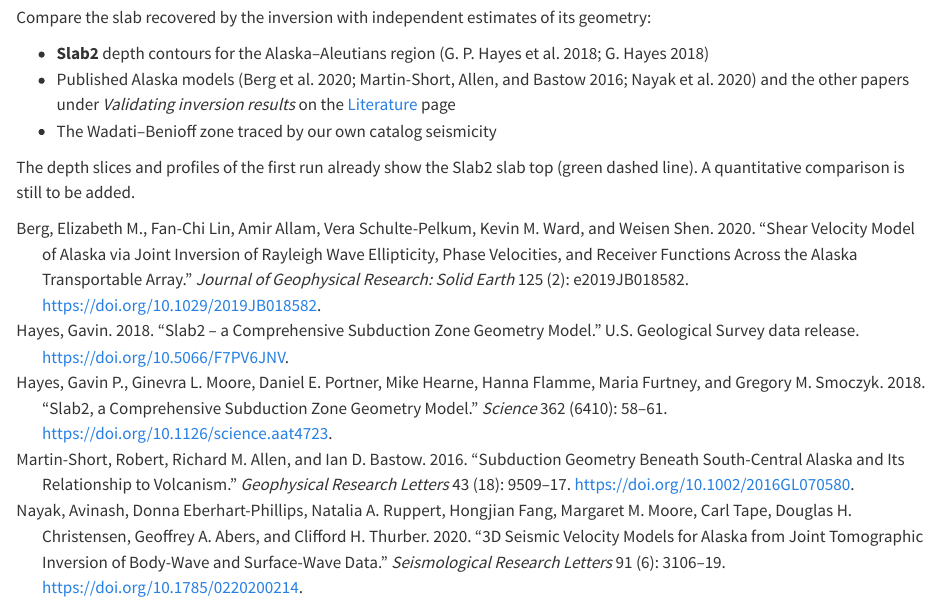
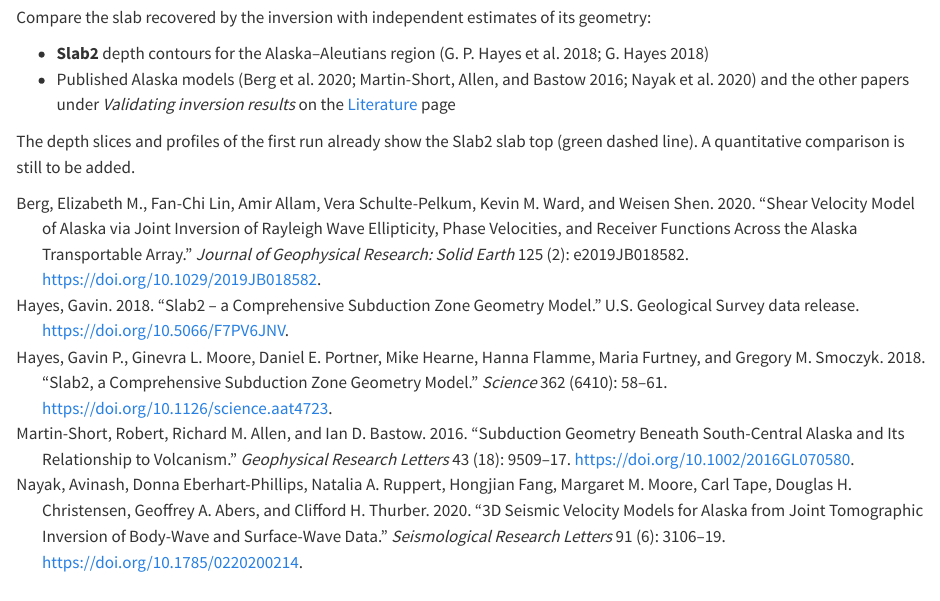
Before and after one commit to ajm-glitch/akdas-site, a Quarto document (results/field/index.qmd): the page in a window 1100 px wide, from 260 px down. Rendered offline with R 4.5, knitr and Pandoc in place of Quarto, with nearby package versions.

Commit message:
Remove Wadati–Benioff comparison suggestion
Co-Authored-By: Claude Opus 5.5 <noreply@anthropic.com>
Claude-Session: https://claude.ai/code/session_018LMkjyvAVshUA92LVK665X

```diff
--- a/results/field/index.qmd
+++ b/results/field/index.qmd
@@ -20,6 +20,5 @@
 
 - **Slab2** depth contours for the Alaska–Aleutians region [@hayes2018; @hayes2018data]
 - Published Alaska models [@berg2020; @martinshort2016; @nayak2020] and the other papers under *Validating inversion results* on the [Literature](../../literature/index.qmd) page
-- The Wadati–Benioff zone traced by our own catalog seismicity
 
 The depth slices and profiles of the first run already show the Slab2 slab top (green dashed line). A quantitative comparison is still to be added.
```
